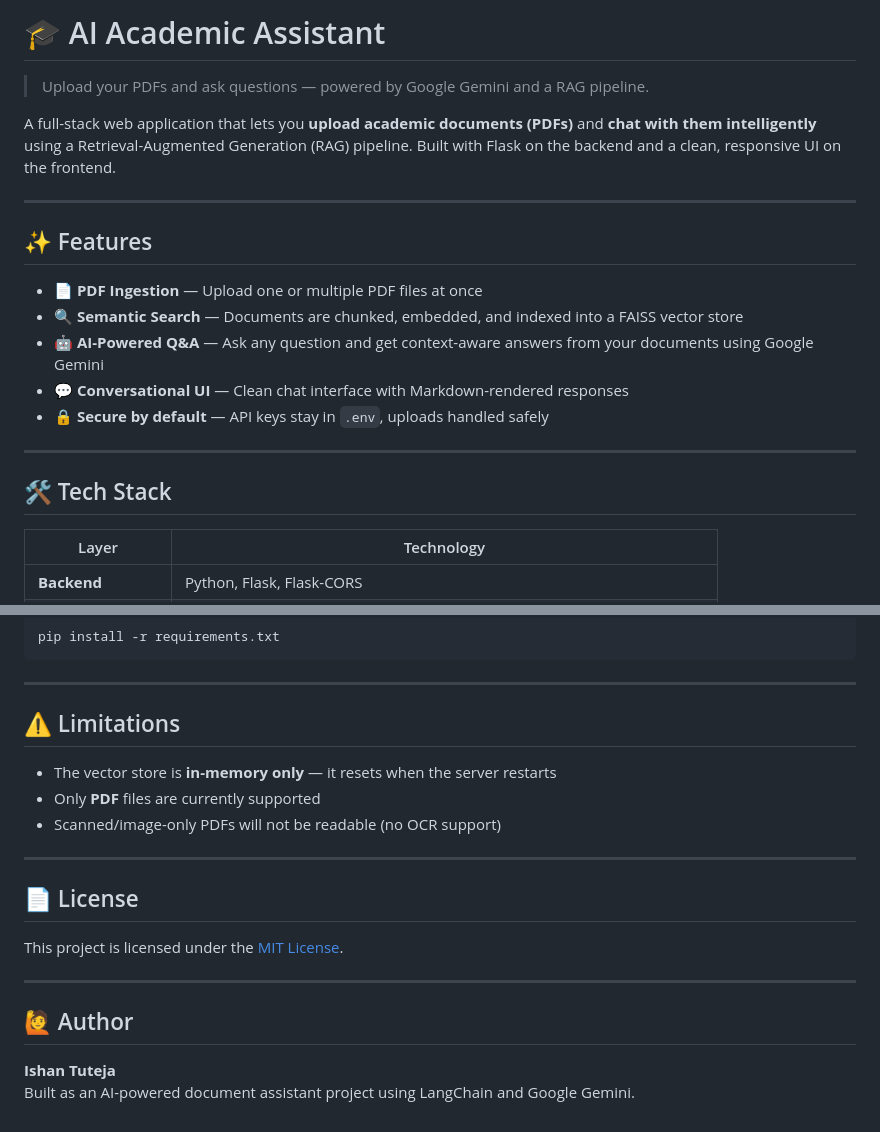
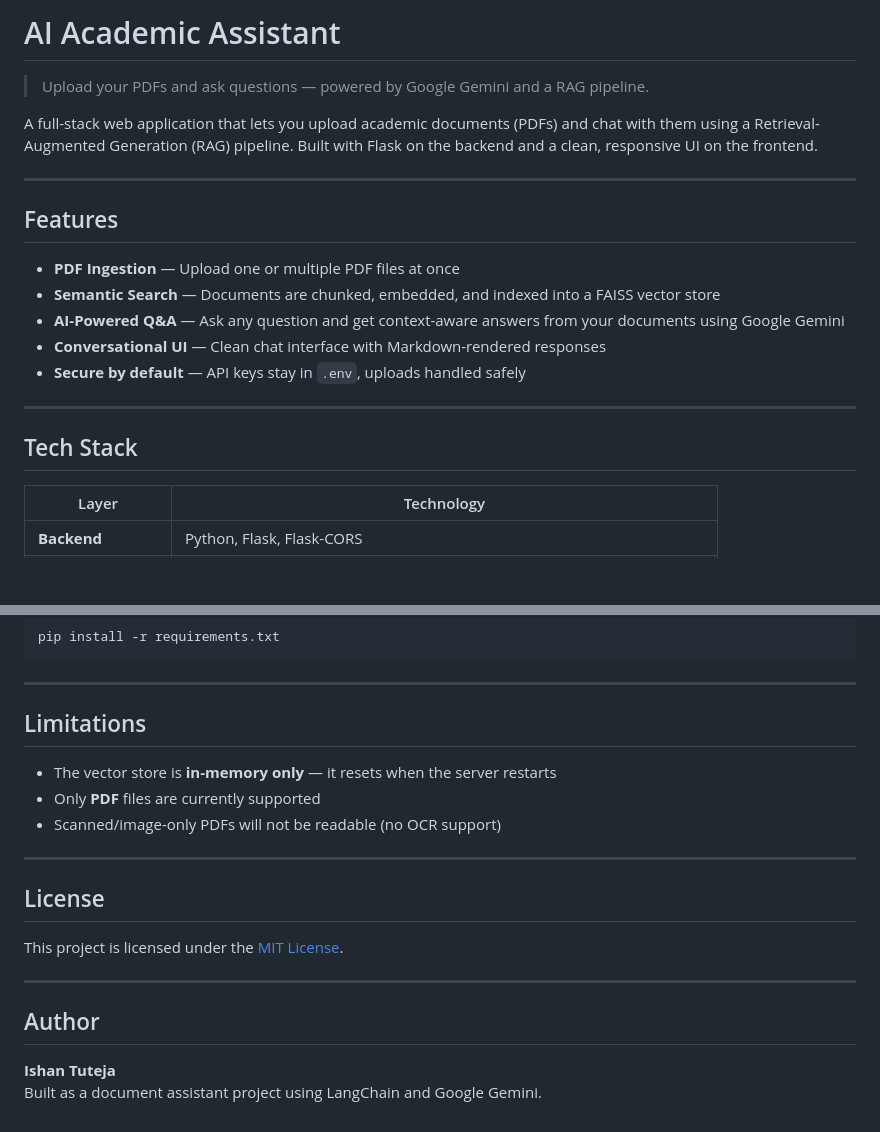
Before and after one commit to ishantuteja/ai-academic-assistant, a Markdown page: README.md, 2 parts joined by grey strips. Drawn GitHub-style; blank space fills up the shorter version.

Commit message:
Update README: remove emojis, improve tone

```diff
--- a/README.md
+++ b/README.md
@@ -1,22 +1,22 @@
-# 🎓 AI Academic Assistant
+# AI Academic Assistant
 
 > Upload your PDFs and ask questions — powered by Google Gemini and a RAG pipeline.
 
-A full-stack web application that lets you **upload academic documents (PDFs)** and **chat with them intelligently** using a Retrieval-Augmented Generation (RAG) pipeline. Built with Flask on the backend and a clean, responsive UI on the frontend.
+A full-stack web application that lets you upload academic documents (PDFs) and chat with them using a Retrieval-Augmented Generation (RAG) pipeline. Built with Flask on the backend and a clean, responsive UI on the frontend.
 
 ---
 
-## ✨ Features
+## Features
 
-- 📄 **PDF Ingestion** — Upload one or multiple PDF files at once
-- 🔍 **Semantic Search** — Documents are chunked, embedded, and indexed into a FAISS vector store
-- 🤖 **AI-Powered Q&A** — Ask any question and get context-aware answers from your documents using Google Gemini
-- 💬 **Conversational UI** — Clean chat interface with Markdown-rendered responses
-- 🔒 **Secure by default** — API keys stay in `.env`, uploads handled safely
+- **PDF Ingestion** — Upload one or multiple PDF files at once
+- **Semantic Search** — Documents are chunked, embedded, and indexed into a FAISS vector store
+- **AI-Powered Q&A** — Ask any question and get context-aware answers from your documents using Google Gemini
+- **Conversational UI** — Clean chat interface with Markdown-rendered responses
+- **Secure by default** — API keys stay in `.env`, uploads handled safely
 
 ---
 
-## 🛠️ Tech Stack
+## Tech Stack
 
 | Layer | Technology |
 |---|---|
@@ -139,7 +139,7 @@ pip install -r requirements.txt
 
 ---
 
-## ⚠️ Limitations
+## Limitations
 
 - The vector store is **in-memory only** — it resets when the server restarts
 - Only **PDF** files are currently supported
@@ -147,13 +147,13 @@ pip install -r requirements.txt
 
 ---
 
-## 📄 License
+## License
 
 This project is licensed under the [MIT License](LICENSE).
 
 ---
 
-## 🙋 Author
+## Author
 
 **Ishan Tuteja**
-Built as an AI-powered document assistant project using LangChain and Google Gemini.
+Built as a document assistant project using LangChain and Google Gemini.
```
Also changed, not shown: other parts of README.md (+5 -5 lines).
